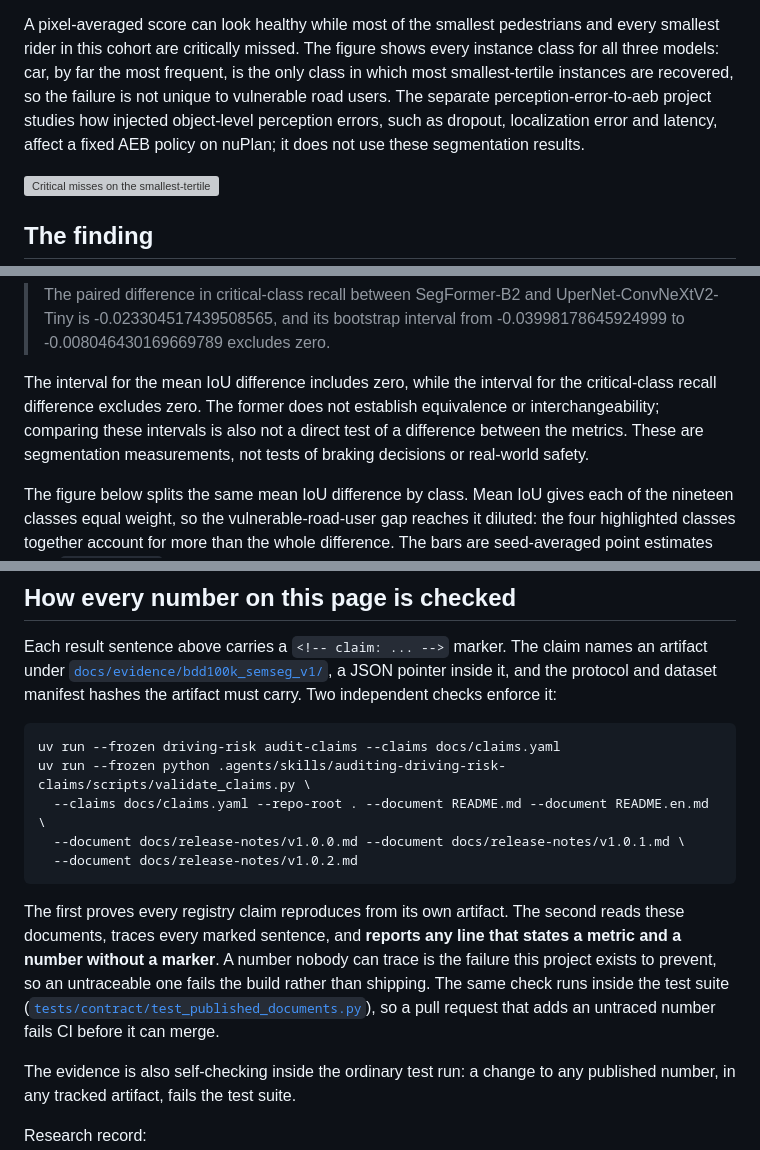
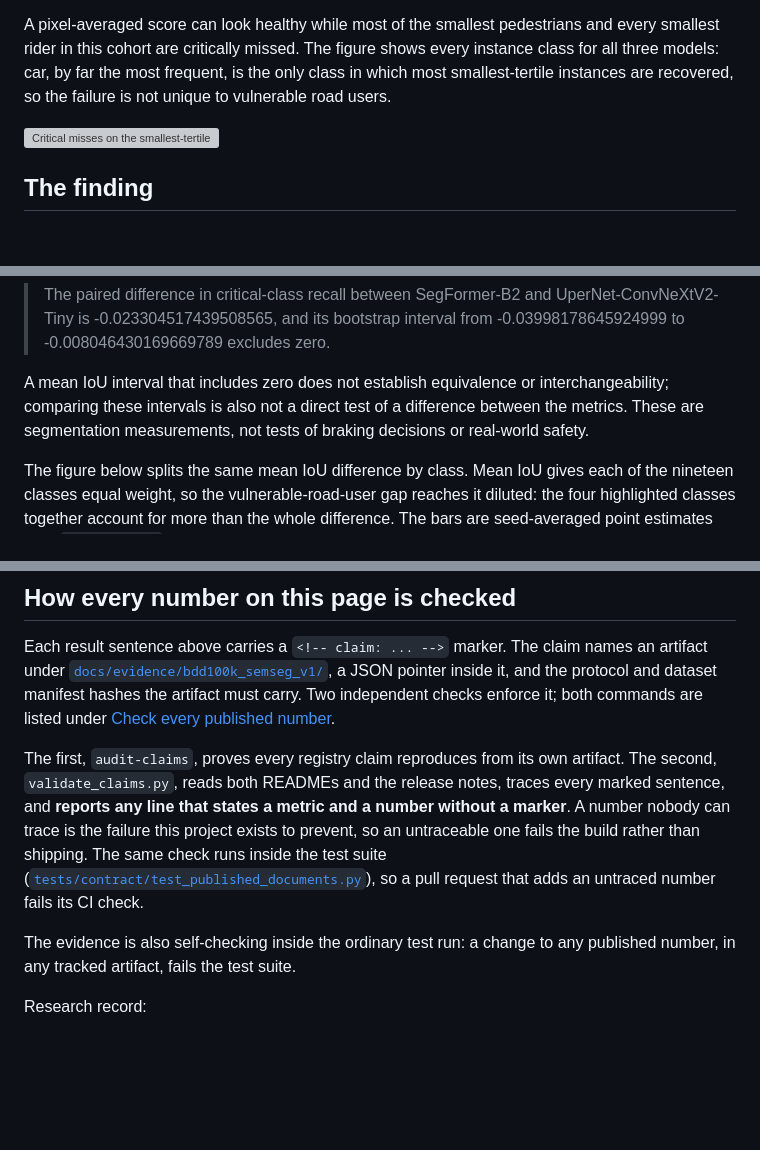
Before and after one commit to kuotunyu/driving-risk-metrics, a Markdown page: README.en.md, 3 parts joined by grey strips. GitHub-like rendering; folded sections open; blank space fills up the shorter version; grey boxes are pictures that could not be loaded.

````diff
--- a/README.en.md
+++ b/README.en.md
@@ -33,9 +33,7 @@ A pixel-averaged score can look healthy while most of the smallest pedestrians a
 smallest rider in this cohort are critically missed. The figure shows every instance class
 for all three models: car, by far the most frequent, is the only class in which most
 smallest-tertile instances are recovered, so the failure is not unique to vulnerable road
-users. The separate perception-error-to-aeb project studies how injected object-level
-perception errors, such as dropout, localization error and latency, affect a fixed AEB
-policy on nuPlan; it does not use these segmentation results.
+users.
 
 ![Critical misses on the smallest-tertile instances by class, one training seed per model, drawn from extended-metrics.json](docs/figures/small-tertile-critical-misses.svg)
 
@@ -55,11 +53,10 @@ the same comparison on recall over the vulnerable-road-user classes **excludes z
 
 </details>
 
-The interval for the mean IoU difference includes zero, while the interval for
-the critical-class recall difference excludes zero. The former does not establish
-equivalence or interchangeability; comparing these intervals is also not a direct
-test of a difference between the metrics. These are segmentation measurements,
-not tests of braking decisions or real-world safety.
+A mean IoU interval that includes zero does not establish equivalence or
+interchangeability; comparing these intervals is also not a direct test of a
+difference between the metrics. These are segmentation measurements, not tests of
+braking decisions or real-world safety.
 
 The figure below splits the same mean IoU difference by class. Mean IoU gives each of the
 nineteen classes equal weight, so the vulnerable-road-user gap reaches it diluted: the four
@@ -184,23 +181,17 @@ These bands are normalized image rows. They are not depth and not metric distanc
 Each result sentence above carries a <code>&lt;!-- claim: ... --&gt;</code> marker. The claim names an
 artifact under [`docs/evidence/bdd100k_semseg_v1/`](docs/evidence/bdd100k_semseg_v1),
 a JSON pointer inside it, and the protocol and dataset manifest hashes the artifact
-must carry. Two independent checks enforce it:
+must carry. Two independent checks enforce it; both commands are listed under
+[Check every published number](#check-every-published-number-cpu-only-no-dataset-no-gpu).
 
-```bash
-uv run --frozen driving-risk audit-claims --claims docs/claims.yaml
-uv run --frozen python .agents/skills/auditing-driving-risk-claims/scripts/validate_claims.py \
-  --claims docs/claims.yaml --repo-root . --document README.md --document README.en.md \
-  --document docs/release-notes/v1.0.0.md --document docs/release-notes/v1.0.1.md \
-  --document docs/release-notes/v1.0.2.md
-```
-
-The first proves every registry claim reproduces from its own artifact. The second
-reads these documents, traces every marked sentence, and **reports any line that
-states a metric and a number without a marker**. A number nobody can trace is the
+The first, `audit-claims`, proves every registry claim reproduces from its own artifact.
+The second, `validate_claims.py`, reads both READMEs and the release notes, traces every
+marked sentence, and **reports any line that states a metric and a number without a
+marker**. A number nobody can trace is the
 failure this project exists to prevent, so an untraceable one fails the build rather
 than shipping. The same check runs inside the test suite
 ([`tests/contract/test_published_documents.py`](tests/contract/test_published_documents.py)),
-so a pull request that adds an untraced number fails CI before it can merge.
+so a pull request that adds an untraced number fails its CI check.
 
 The evidence is also self-checking inside the ordinary test run: a change to any
 published number, in any tracked artifact, fails the test suite.
````
Also changed, not shown: README.md (+10 -18 lines).
